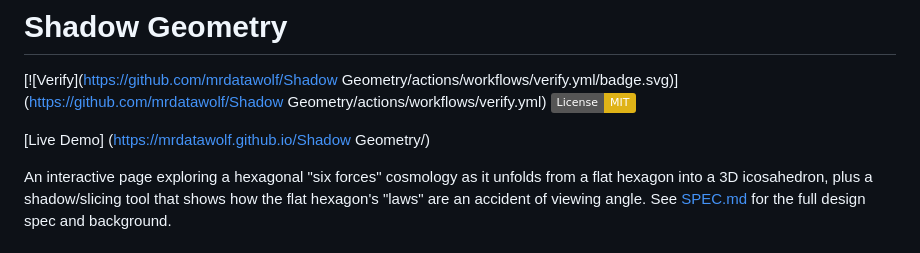
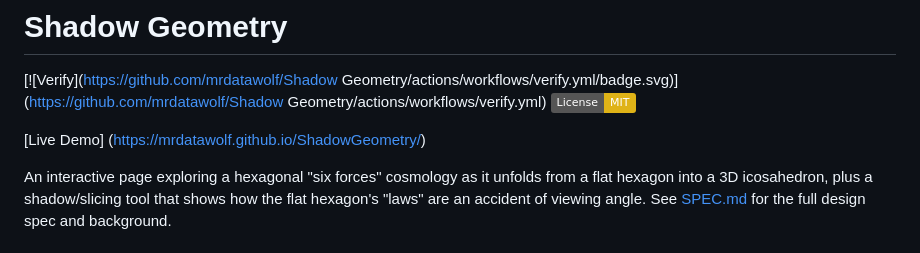
Before and after one commit to mrdatawolf/ShadowGeometry, a Markdown page: README.md, the part around the change. Drawn GitHub-style; badges without logos.

Commit message:
Fix live demo link formatting in README

```diff
--- a/README.md
+++ b/README.md
@@ -3,7 +3,7 @@
 [![Verify](https://github.com/mrdatawolf/Shadow Geometry/actions/workflows/verify.yml/badge.svg)](https://github.com/mrdatawolf/Shadow Geometry/actions/workflows/verify.yml)
 [![License: MIT](https://img.shields.io/badge/License-MIT-yellow.svg)](LICENSE)
 
-[Live Demo] (https://mrdatawolf.github.io/Shadow Geometry/)
+[Live Demo] (https://mrdatawolf.github.io/ShadowGeometry/)
 
 An interactive page exploring a hexagonal "six forces" cosmology as it unfolds
 from a flat hexagon into a 3D icosahedron, plus a shadow/slicing tool that
```
